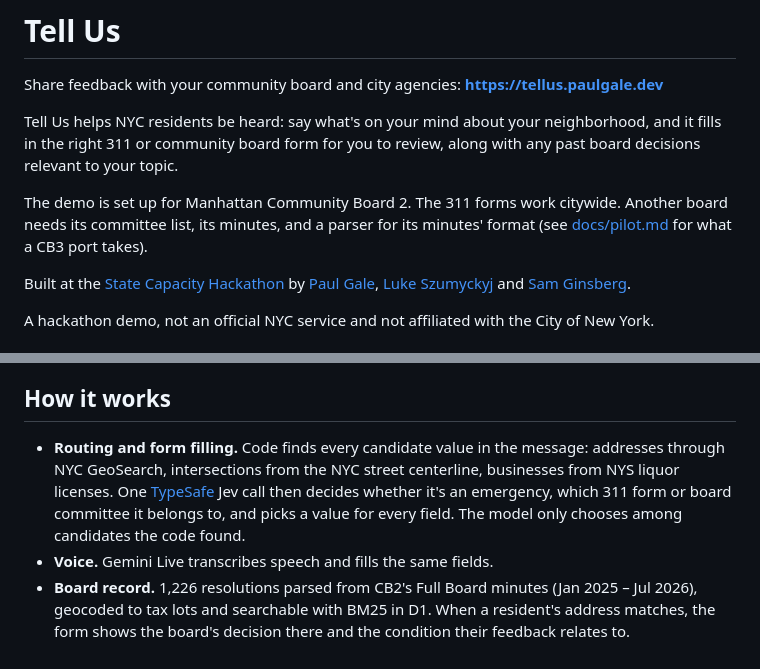
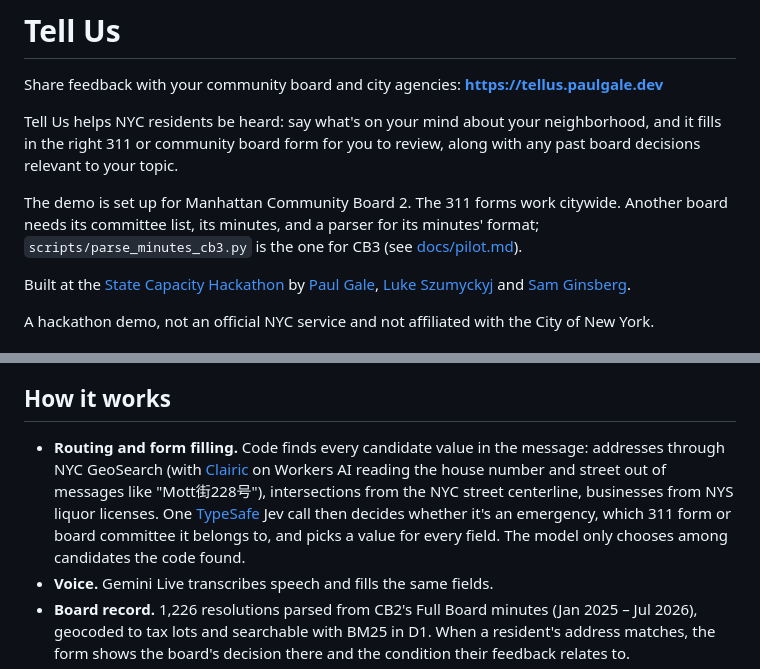
Before and after one commit to jpaulgale/tellus, a Markdown page: README.md, 2 parts joined by grey strips. GitHub-like rendering.

Commit message:
Document Clairic in routing and the CB3 parser
Amp-Thread-ID: https://ampcode.com/threads/T-01a1856a-4893-7052-9cdf-75036c9c13b1
Co-authored-by: Paul Gale <jpaulgale@gmail.com>

```diff
--- a/README.md
+++ b/README.md
@@ -4,7 +4,7 @@ Share feedback with your community board and city agencies: **https://tellus.pau
 
 Tell Us helps NYC residents be heard: say what's on your mind about your neighborhood, and it fills in the right 311 or community board form for you to review, along with any past board decisions relevant to your topic.
 
-The demo is set up for Manhattan Community Board 2. The 311 forms work citywide. Another board needs its committee list, its minutes, and a parser for its minutes' format (see [docs/pilot.md](docs/pilot.md) for what a CB3 port takes).
+The demo is set up for Manhattan Community Board 2. The 311 forms work citywide. Another board needs its committee list, its minutes, and a parser for its minutes' format; `scripts/parse_minutes_cb3.py` is the one for CB3 (see [docs/pilot.md](docs/pilot.md)).
 
 Built at the [State Capacity Hackathon](https://statecapacityecosystem.com/) by [Paul Gale](https://paulgale.dev), [Luke Szumyckyj](https://www.linkedin.com/in/lmszu/) and [Sam Ginsberg](https://www.linkedin.com/in/sam-ginsberg).
 
@@ -18,7 +18,7 @@ A hackathon demo, not an official NYC service and not affiliated with the City o
 
 ## How it works
 
-- **Routing and form filling.** Code finds every candidate value in the message: addresses through NYC GeoSearch, intersections from the NYC street centerline, businesses from NYS liquor licenses. One [TypeSafe](https://typesafe.ai) Jev call then decides whether it's an emergency, which 311 form or board committee it belongs to, and picks a value for every field. The model only chooses among candidates the code found.
+- **Routing and form filling.** Code finds every candidate value in the message: addresses through NYC GeoSearch (with [Clairic](https://developers.cloudflare.com/workers-ai/models/clairic/) on Workers AI reading the house number and street out of messages like "Mott街228号"), intersections from the NYC street centerline, businesses from NYS liquor licenses. One [TypeSafe](https://typesafe.ai) Jev call then decides whether it's an emergency, which 311 form or board committee it belongs to, and picks a value for every field. The model only chooses among candidates the code found.
 - **Voice.** Gemini Live transcribes speech and fills the same fields.
 - **Board record.** 1,226 resolutions parsed from CB2's Full Board minutes (Jan 2025 – Jul 2026), geocoded to tax lots and searchable with BM25 in D1. When a resident's address matches, the form shows the board's decision there and the condition their feedback relates to.
 - **Submissions** are stored in D1. NYC 311 has no public submission API, so sending is simulated (optionally forwarded to a webhook).
```
Also changed, not shown: docs/pilot.md (+25 -10 lines).
